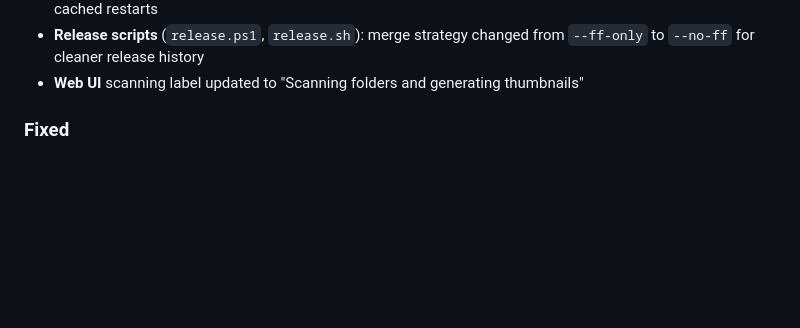
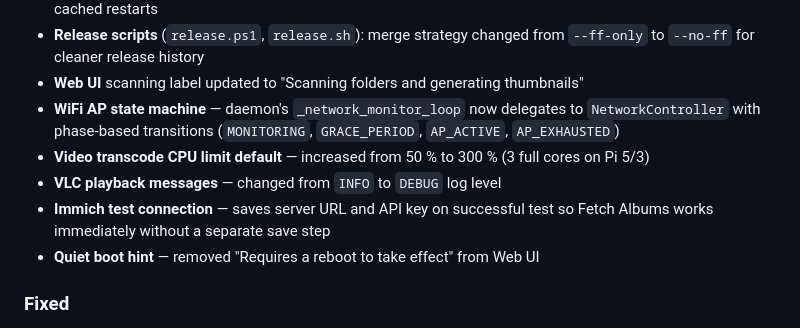
Before and after one commit to dennisadvani/metixel-photoframe, a Markdown page: CHANGELOG.md, the part around one of its changes. Drawn GitHub-style; blank space fills up the shorter version.

```diff
--- a/CHANGELOG.md
+++ b/CHANGELOG.md
@@ -60,6 +90,15 @@ and this project adheres to [Semantic Versioning](https://semver.org/).
 - **Release scripts** (`release.ps1`, `release.sh`): merge strategy changed
   from `--ff-only` to `--no-ff` for cleaner release history
 - **Web UI** scanning label updated to "Scanning folders and generating thumbnails"
+- **WiFi AP state machine** — daemon's ``_network_monitor_loop`` now delegates
+  to ``NetworkController`` with phase‑based transitions (``MONITORING``,
+  ``GRACE_PERIOD``, ``AP_ACTIVE``, ``AP_EXHAUSTED``)
+- **Video transcode CPU limit default** — increased from 50 % to 300 %
+  (3 full cores on Pi 5/3)
+- **VLC playback messages** — changed from ``INFO`` to ``DEBUG`` log level
+- **Immich test connection** — saves server URL and API key on successful test
+  so Fetch Albums works immediately without a separate save step
+- **Quiet boot hint** — removed "Requires a reboot to take effect" from Web UI
 
 ### Fixed
 
```
Also changed, not shown: other parts of CHANGELOG.md (+51 -0 lines).
